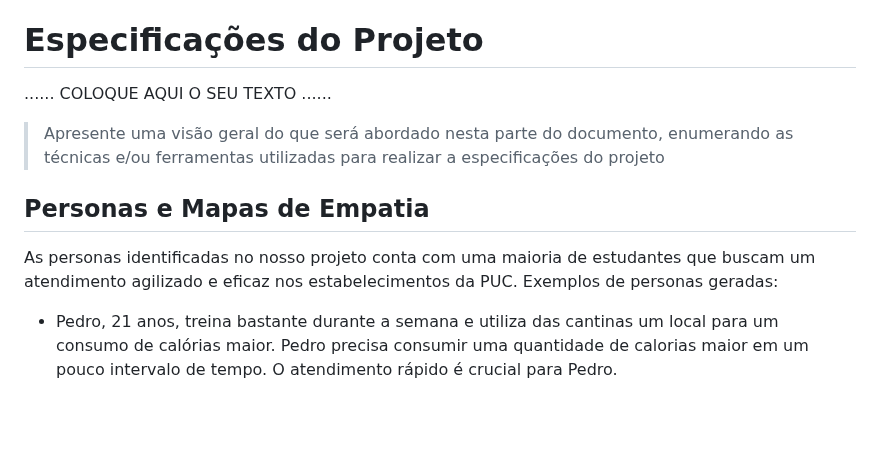
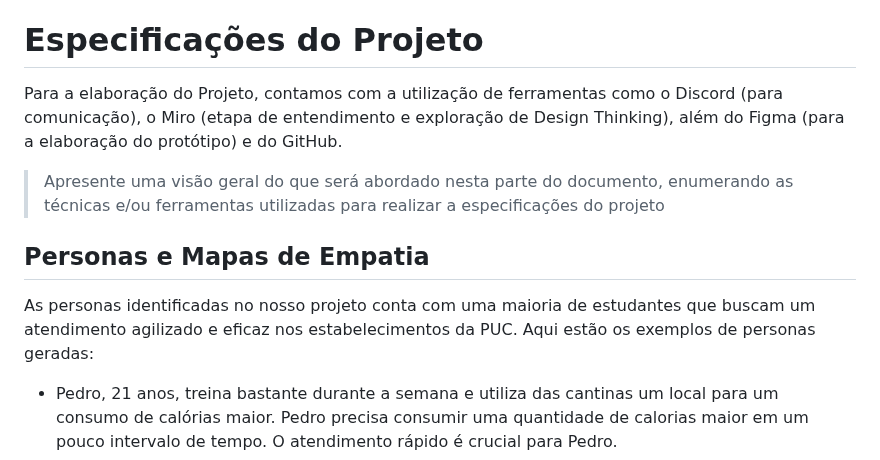
Before and after one commit to ICEI-PUC-Minas-PMGES-TI/pmg-es-2024-1-ti1-2401100-g4-fila-na-cantina-1, a Markdown page: docs/relatorio/Relatorio Tecnico - TEMPLATE.md, the part around the change. Rendered like a GitHub page; blank space fills up the shorter version.

```diff
--- a/docs/relatorio/Relatorio Tecnico - TEMPLATE.md
+++ b/docs/relatorio/Relatorio Tecnico - TEMPLATE.md
@@ -85,7 +85,7 @@ Engenharia de Software
 
 # Especificações do Projeto
 
-......  COLOQUE AQUI O SEU TEXTO ......
+Para a elaboração do Projeto, contamos com a utilização de ferramentas como o Discord (para comunicação), o Miro (etapa de entendimento e exploração de Design Thinking), além do Figma (para a elaboração do protótipo) e do GitHub.
 
 > Apresente uma visão geral do que será abordado nesta parte do
 > documento, enumerando as técnicas e/ou ferramentas utilizadas para
@@ -93,7 +93,7 @@ Engenharia de Software
 
 ## Personas e Mapas de Empatia
 
-As personas identificadas no nosso projeto conta com uma maioria de estudantes que buscam um atendimento agilizado e eficaz nos estabelecimentos da PUC. Exemplos de personas geradas:
+As personas identificadas no nosso projeto conta com uma maioria de estudantes que buscam um atendimento agilizado e eficaz nos estabelecimentos da PUC. Aqui estão os exemplos de personas geradas:
 
 - Pedro, 21 anos, treina bastante durante a semana e utiliza das cantinas um local para um consumo de calórias maior. Pedro precisa consumir uma quantidade de calorias maior em um pouco intervalo de tempo. O atendimento rápido é crucial para Pedro.
 - Gabriela, 20 anos, é uma estudante dedicada que sonha em ser uma juiz renomada. Devido a isso, Gabriela possui um dia a dia agitado com os estudos, serviço e outras atividades complementares. Gabriela precisa de um atendimento agilizado para lanchar e voltar ás aulas.
```
